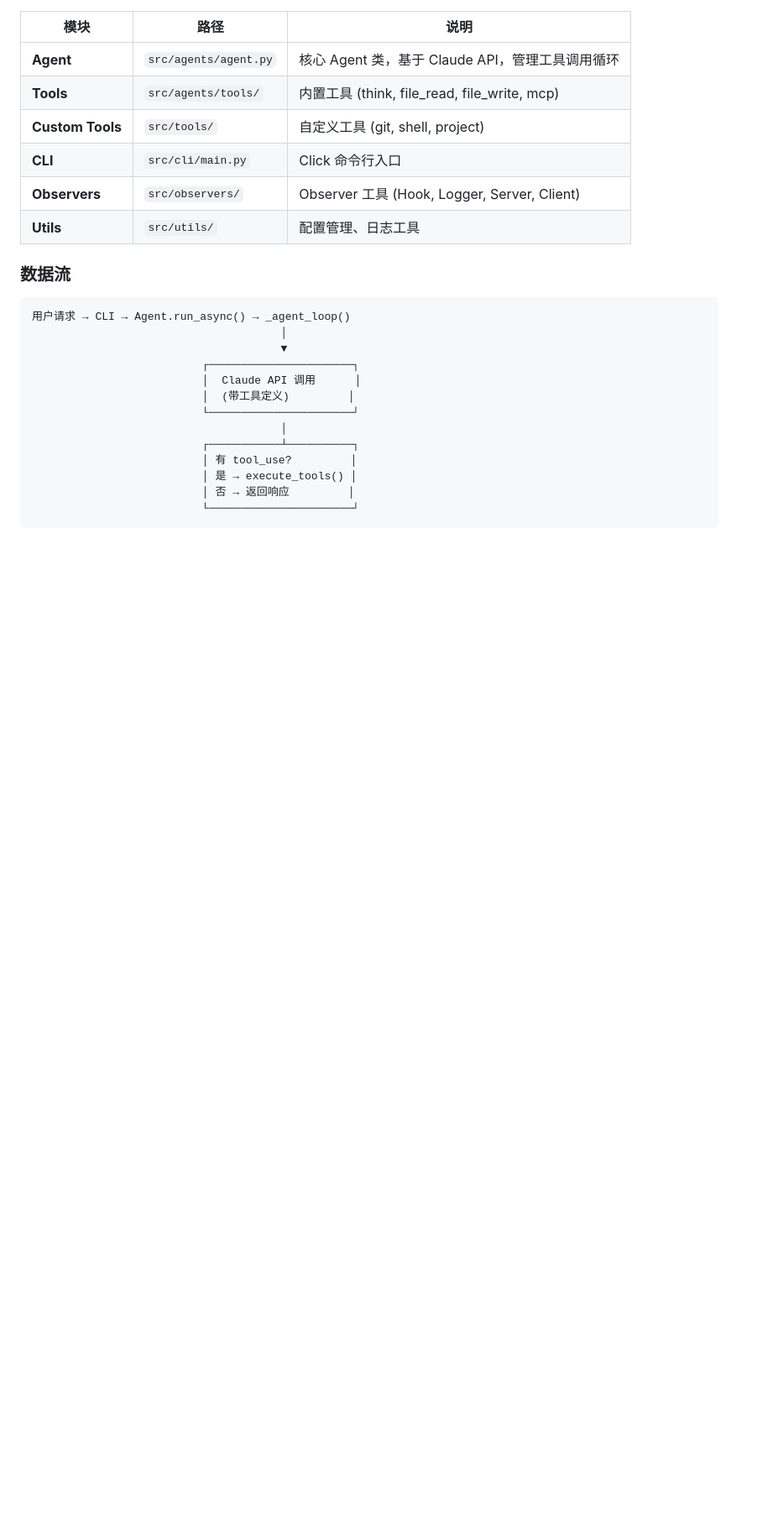
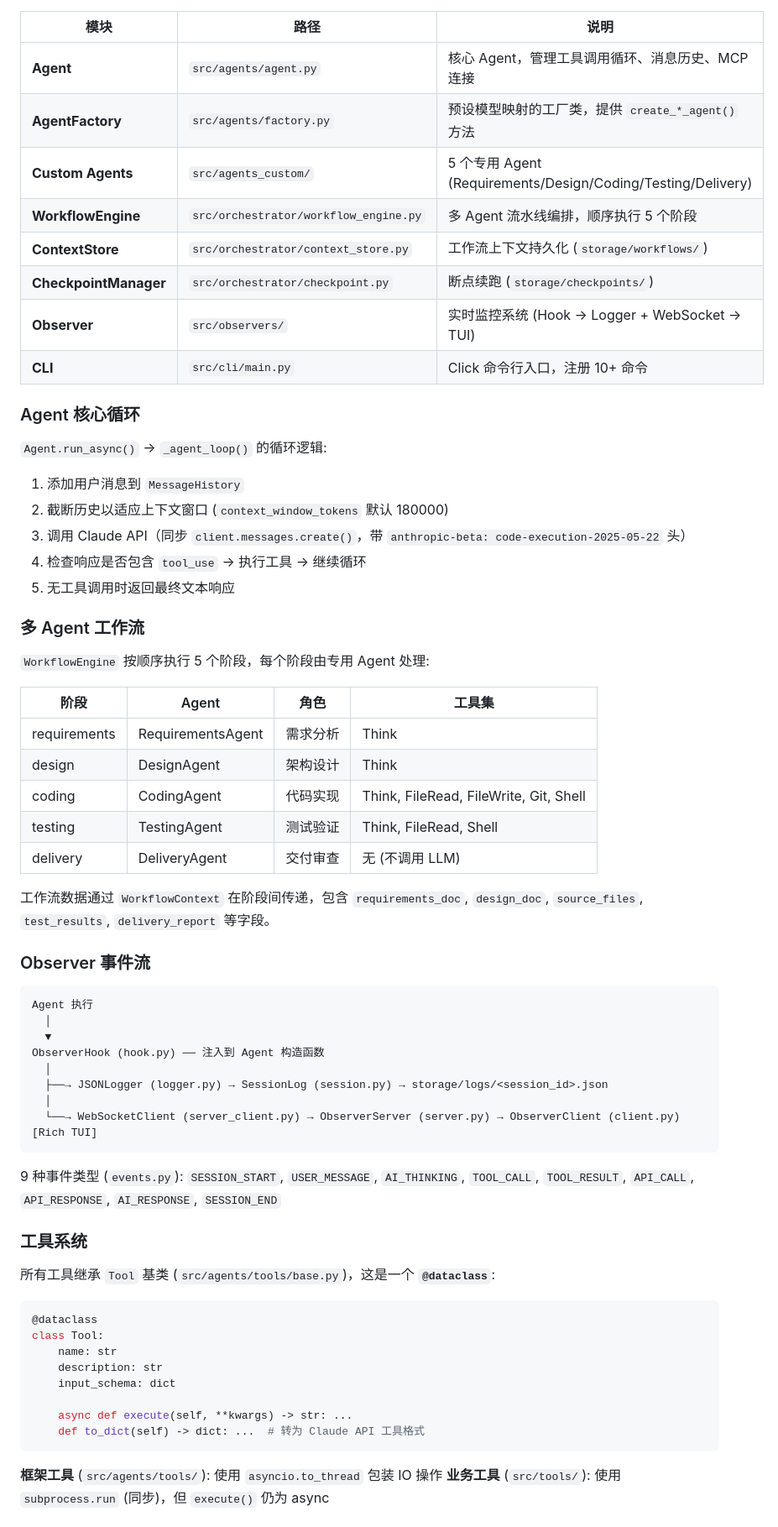
Before and after one commit to 1998yyh/agent, a Markdown page: CLAUDE.md, the part around one of its changes. Shown at 84% size. Rendered like a GitHub page; blank space fills up the shorter version.

Commit message:
docs: 重写 CLAUDE.md 补全缺失模块和修正不准确描述
补充 agents_custom/、orchestrator/、factory.py 等关键模块说明，
修正 Tool 基类为 @dataclass，补全 CLI 命令和配置细节。

Co-Authored-By: Claude Opus 4.6 <noreply@anthropic.com>

````diff
--- a/CLAUDE.md
+++ b/CLAUDE.md
@@ -85,26 +84,69 @@ dev-agent interactive --observe        # 交互模式启用观察
 
 | 模块 | 路径 | 说明 |
 |------|------|------|
-| **Agent** | `src/agents/agent.py` | 核心 Agent 类，基于 Claude API，管理工具调用循环 |
-| **Tools** | `src/agents/tools/` | 内置工具 (think, file_read, file_write, mcp) |
-| **Custom Tools** | `src/tools/` | 自定义工具 (git, shell, project) |
-| **CLI** | `src/cli/main.py` | Click 命令行入口 |
-| **Observers** | `src/observers/` | Observer 工具 (Hook, Logger, Server, Client) |
-| **Utils** | `src/utils/` | 配置管理、日志工具 |
+| **Agent** | `src/agents/agent.py` | 核心 Agent，管理工具调用循环、消息历史、MCP 连接 |
+| **AgentFactory** | `src/agents/factory.py` | 预设模型映射的工厂类，提供 `create_*_agent()` 方法 |
+| **Custom Agents** | `src/agents_custom/` | 5 个专用 Agent (Requirements/Design/Coding/Testing/Delivery) |
+| **WorkflowEngine** | `src/orchestrator/workflow_engine.py` | 多 Agent 流水线编排，顺序执行 5 个阶段 |
+| **ContextStore** | `src/orchestrator/context_store.py` | 工作流上下文持久化 (`storage/workflows/`) |
+| **CheckpointManager** | `src/orchestrator/checkpoint.py` | 断点续跑 (`storage/checkpoints/`) |
+| **Observer** | `src/observers/` | 实时监控系统 (Hook → Logger + WebSocket → TUI) |
+| **CLI** | `src/cli/main.py` | Click 命令行入口，注册 10+ 命令 |
 
-### 数据流
+### Agent 核心循环
+
+`Agent.run_async()` → `_agent_loop()` 的循环逻辑:
+
+1. 添加用户消息到 `MessageHistory`
+2. 截断历史以适应上下文窗口 (`context_window_tokens` 默认 180000)
+3. 调用 Claude API（同步 `client.messages.create()`，带 `anthropic-beta: code-execution-2025-05-22` 头）
+4. 检查响应是否包含 `tool_use` → 执行工具 → 继续循环
+5. 无工具调用时返回最终文本响应
+
+### 多 Agent 工作流
+
+`WorkflowEngine` 按顺序执行 5 个阶段，每个阶段由专用 Agent 处理:
+
+| 阶段 | Agent | 角色 | 工具集 |
+|------|-------|------|--------|
+| requirements | RequirementsAgent | 需求分析 | Think |
+| design | DesignAgent | 架构设计 | Think |
+| coding | CodingAgent | 代码实现 | Think, FileRead, FileWrite, Git, Shell |
+| testing | TestingAgent | 测试验证 | Think, FileRead, Shell |
+| delivery | DeliveryAgent | 交付审查 | 无 (不调用 LLM) |
+
+工作流数据通过 `WorkflowContext` 在阶段间传递，包含 `requirements_doc`, `design_doc`, `source_files`, `test_results`, `delivery_report` 等字段。
+
+### Observer 事件流
 
 ```
-用户请求 → CLI → Agent.run_async() → _agent_loop()
-                                      │
-                                      ▼
-                          ┌──────────────────────┐
-                          │  Claude API 调用      │
-                          │  (带工具定义)         │
-                          └──────────────────────┘
-                                      │
-                          ┌───────────┴──────────┐
-                          │ 有 tool_use?         │
-                          │ 是 → execute_tools() │
-                          │ 否 → 返回响应         │
-                          └──────────────────────┘
+Agent 执行
+  │
+  ▼
+ObserverHook (hook.py) ── 注入到 Agent 构造函数
+  │
+  ├──→ JSONLogger (logger.py) → SessionLog (session.py) → storage/logs/<session_id>.json
+  │
+  └──→ WebSocketClient (server_client.py) → ObserverServer (server.py) → ObserverClient (client.py) [Rich TUI]
+```
+
+9 种事件类型 (`events.py`): `SESSION_START`, `USER_MESSAGE`, `AI_THINKING`, `TOOL_CALL`, `TOOL_RESULT`, `API_CALL`, `API_RESPONSE`, `AI_RESPONSE`, `SESSION_END`
+
+### 工具系统
+
+所有工具继承 `Tool` 基类 (`src/agents/tools/base.py`)，这是一个 **`@dataclass`**:
+
+```python
+@dataclass
+class Tool:
+    name: str
+    description: str
+    input_schema: dict
+
+    async def execute(self, **kwargs) -> str: ...
+    def to_dict(self) -> dict: ...  # 转为 Claude API 工具格式
+```
+
+**框架工具** (`src/agents/tools/`): 使用 `asyncio.to_thread` 包装 IO 操作
+**业务工具** (`src/tools/`): 使用 `subprocess.run` (同步)，但 `execute()` 仍为 async
+
````
Also changed, not shown: other parts of CLAUDE.md (+110 -199 lines).
